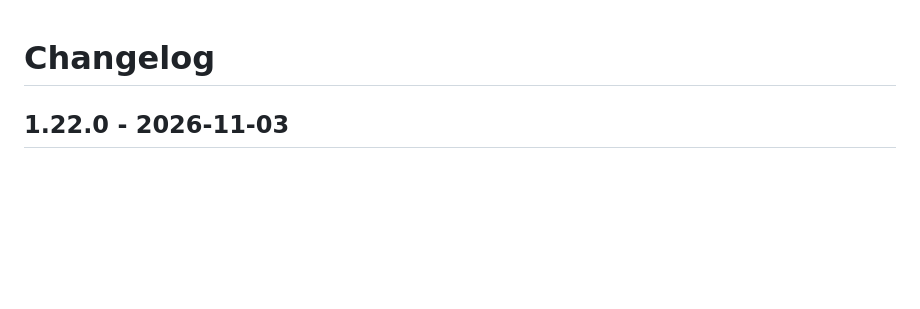
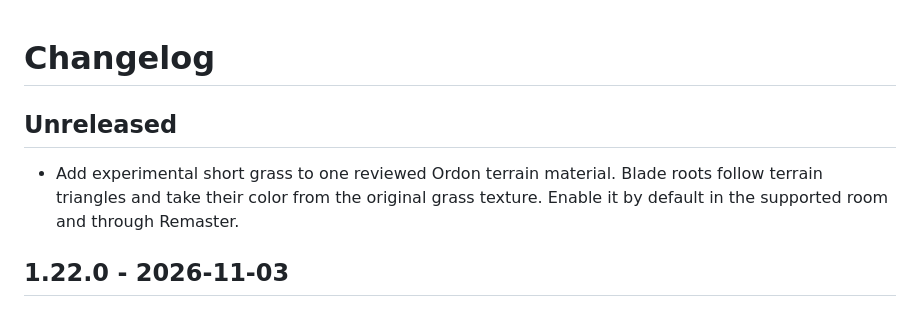
Before and after one commit to rcreecy/midnafx, a Markdown page: CHANGELOG.md, the part around the change. GitHub-like rendering; blank space fills up the shorter version.

```diff
--- a/CHANGELOG.md
+++ b/CHANGELOG.md
@@ -1,4 +1,10 @@
 # Changelog
+
+## Unreleased
+
+- Add experimental short grass to one reviewed Ordon terrain material. Blade
+  roots follow terrain triangles and take their color from the original grass
+  texture. Enable it by default in the supported room and through Remaster.
 
 ## 1.22.0 - 2026-11-03
 
```
Also changed, not shown: docs/ground-grass-scope.md (+13 -0 lines), docs/evidence/ground-grass-2026-11-03/grass-on.jpg (added), 11 other files.
